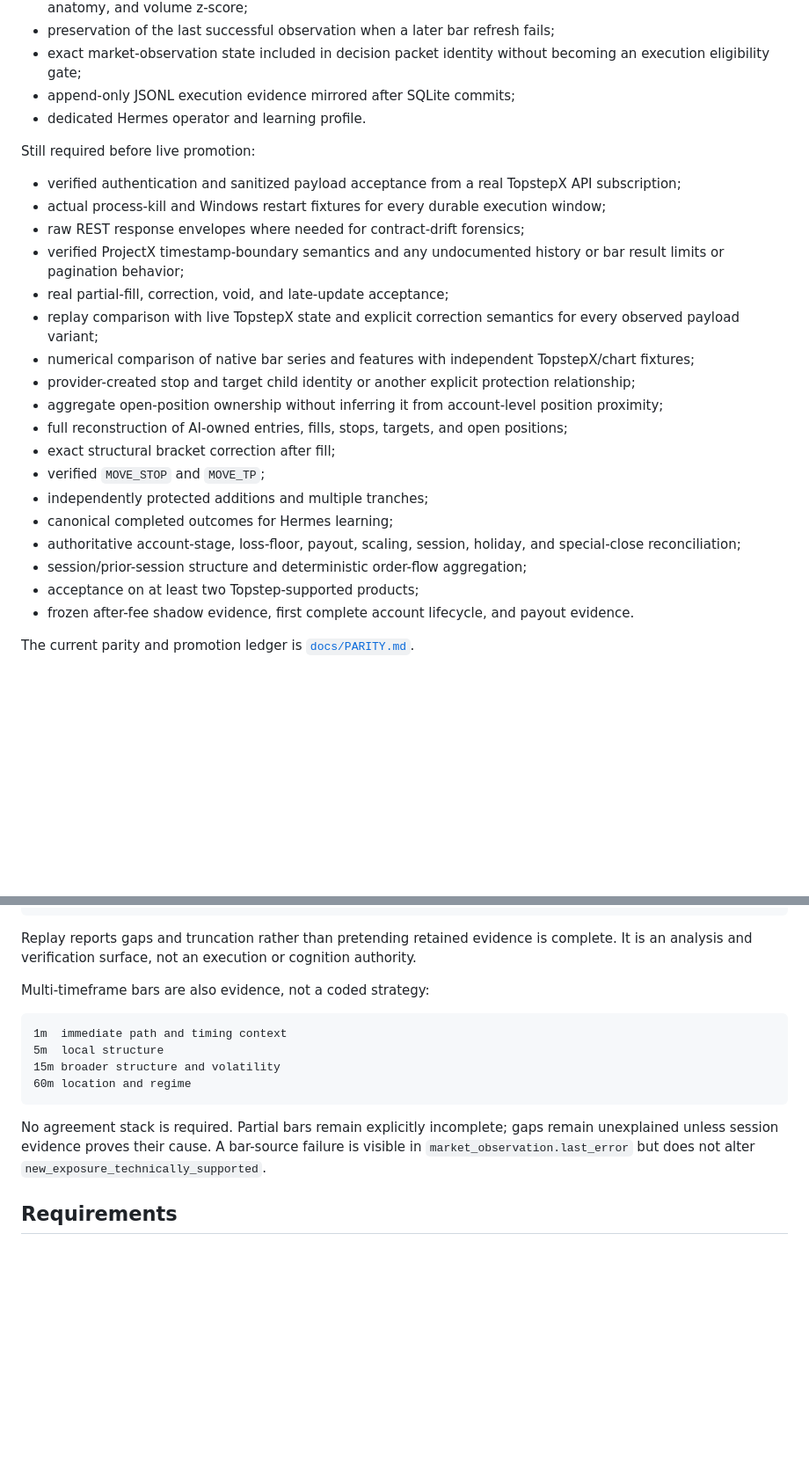
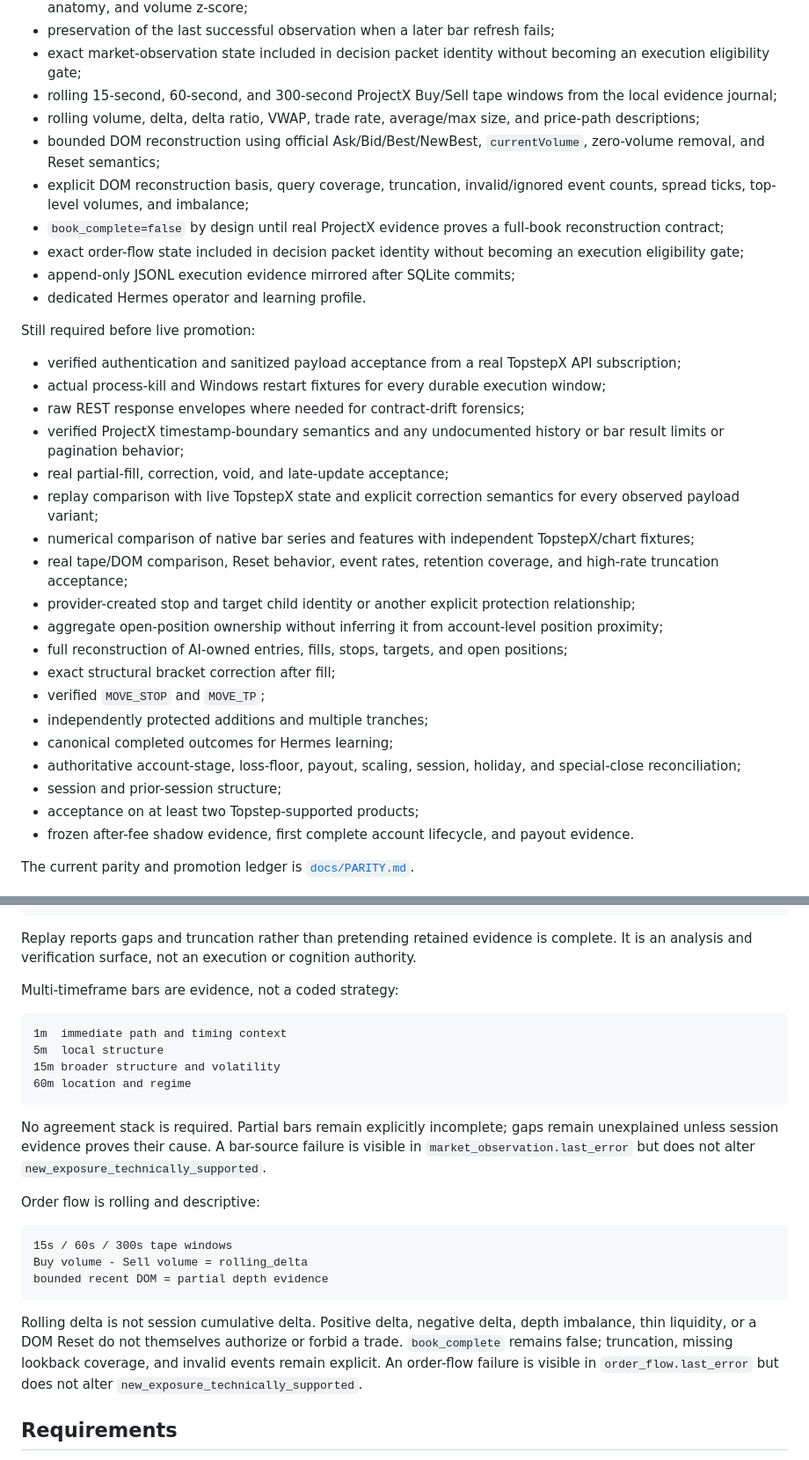
Before and after one commit to GlitchTrader/glitch-topstep, a Markdown page: README.md, 2 parts joined by grey strips. Shown at 88% size. Drawn GitHub-style; blank space fills up the shorter version.

Commit message:
docs: publish rolling ProjectX tape and bounded depth evidence

````diff
--- a/README.md
+++ b/README.md
@@ -85,6 +85,12 @@ Implemented:
 - strategy-neutral ATR, realized volatility, rolling VWAP, EMA levels/slopes/distances, range location, candle anatomy, and volume z-score;
 - preservation of the last successful observation when a later bar refresh fails;
 - exact market-observation state included in decision packet identity without becoming an execution eligibility gate;
+- rolling 15-second, 60-second, and 300-second ProjectX Buy/Sell tape windows from the local evidence journal;
+- rolling volume, delta, delta ratio, VWAP, trade rate, average/max size, and price-path descriptions;
+- bounded DOM reconstruction using official Ask/Bid/Best/NewBest, `currentVolume`, zero-volume removal, and Reset semantics;
+- explicit DOM reconstruction basis, query coverage, truncation, invalid/ignored event counts, spread ticks, top-level volumes, and imbalance;
+- `book_complete=false` by design until real ProjectX evidence proves a full-book reconstruction contract;
+- exact order-flow state included in decision packet identity without becoming an execution eligibility gate;
 - append-only JSONL execution evidence mirrored after SQLite commits;
 - dedicated Hermes operator and learning profile.
 
@@ -97,6 +103,7 @@ Still required before live promotion:
 - real partial-fill, correction, void, and late-update acceptance;
 - replay comparison with live TopstepX state and explicit correction semantics for every observed payload variant;
 - numerical comparison of native bar series and features with independent TopstepX/chart fixtures;
+- real tape/DOM comparison, Reset behavior, event rates, retention coverage, and high-rate truncation acceptance;
 - provider-created stop and target child identity or another explicit protection relationship;
 - aggregate open-position ownership without inferring it from account-level position proximity;
 - full reconstruction of AI-owned entries, fills, stops, targets, and open positions;
@@ -105,7 +112,7 @@ Still required before live promotion:
 - independently protected additions and multiple tranches;
 - canonical completed outcomes for Hermes learning;
 - authoritative account-stage, loss-floor, payout, scaling, session, holiday, and special-close reconciliation;
-- session/prior-session structure and deterministic order-flow aggregation;
+- session and prior-session structure;
 - acceptance on at least two Topstep-supported products;
 - frozen after-fee shadow evidence, first complete account lifecycle, and payout evidence.
 
@@ -167,7 +174,7 @@ npm run replay:evidence -- \
 
 Replay reports gaps and truncation rather than pretending retained evidence is complete. It is an analysis and verification surface, not an execution or cognition authority.
 
-Multi-timeframe bars are also evidence, not a coded strategy:
+Multi-timeframe bars are evidence, not a coded strategy:
 
 ```text
 1m  immediate path and timing context
@@ -177,6 +184,16 @@ Multi-timeframe bars are also evidence, not a coded strategy:
 ```
 
 No agreement stack is required. Partial bars remain explicitly incomplete; gaps remain unexplained unless session evidence proves their cause. A bar-source failure is visible in `market_observation.last_error` but does not alter `new_exposure_technically_supported`.
+
+Order flow is rolling and descriptive:
+
+```text
+15s / 60s / 300s tape windows
+Buy volume - Sell volume = rolling_delta
+bounded recent DOM = partial depth evidence
+```
+
+Rolling delta is not session cumulative delta. Positive delta, negative delta, depth imbalance, thin liquidity, or a DOM Reset do not themselves authorize or forbid a trade. `book_complete` remains false; truncation, missing lookback coverage, and invalid events remain explicit. An order-flow failure is visible in `order_flow.last_error` but does not alter `new_exposure_technically_supported`.
 
 ## Requirements
 
````
Also changed, not shown: other parts of README.md (+3 -3 lines).
